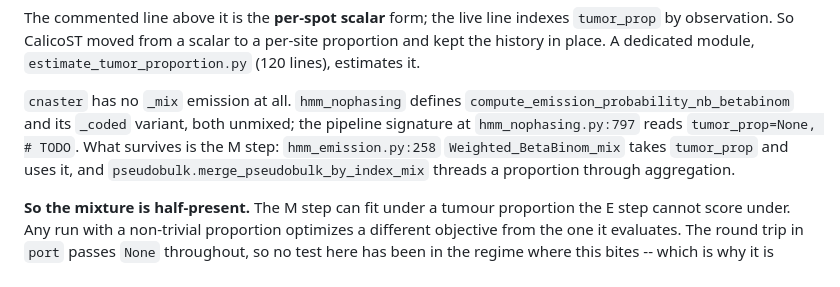
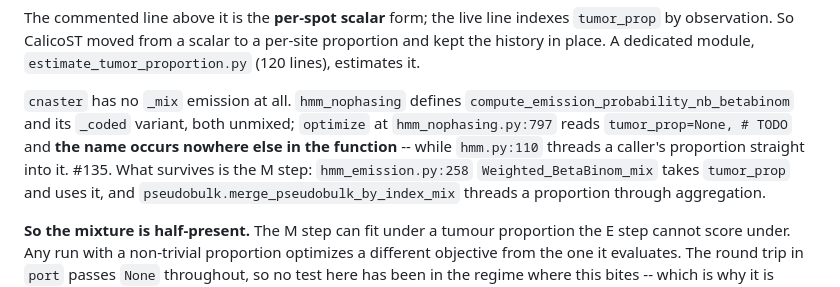
Before and after one commit to michaelJwilson/port, a Markdown page: docs/audit-cnaster-calicost-divergence.md, the part around the change. Drawn GitHub-style.

```diff
--- a/docs/audit-cnaster-calicost-divergence.md
+++ b/docs/audit-cnaster-calicost-divergence.md
@@ -35,8 +35,9 @@ per-site proportion and kept the history in place. A dedicated module,
 
 `cnaster` has no `_mix` emission at all. `hmm_nophasing` defines
 `compute_emission_probability_nb_betabinom` and its `_coded` variant, both
-unmixed; the pipeline signature at `hmm_nophasing.py:797` reads
-`tumor_prop=None, # TODO`. What survives is the M step: `hmm_emission.py:258`
+unmixed; `optimize` at `hmm_nophasing.py:797` reads `tumor_prop=None, # TODO`
+and **the name occurs nowhere else in the function** -- while `hmm.py:110`
+threads a caller's proportion straight into it. #135. What survives is the M step: `hmm_emission.py:258`
 `Weighted_BetaBinom_mix` takes `tumor_prop` and uses it, and
 `pseudobulk.merge_pseudobulk_by_index_mix` threads a proportion through
 aggregation.
```
Also changed, not shown: docs/audit-integer-copy-calicost.md (+22 -10 lines).
